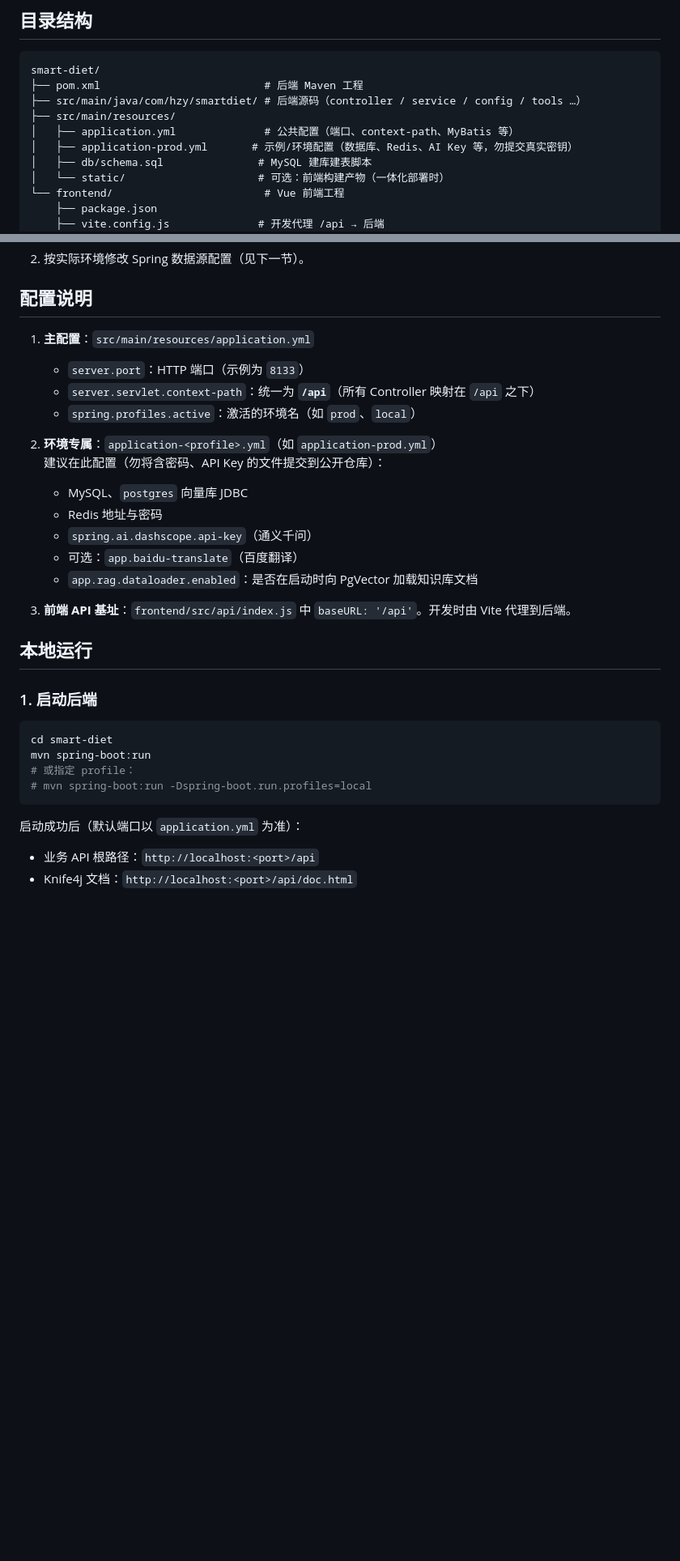
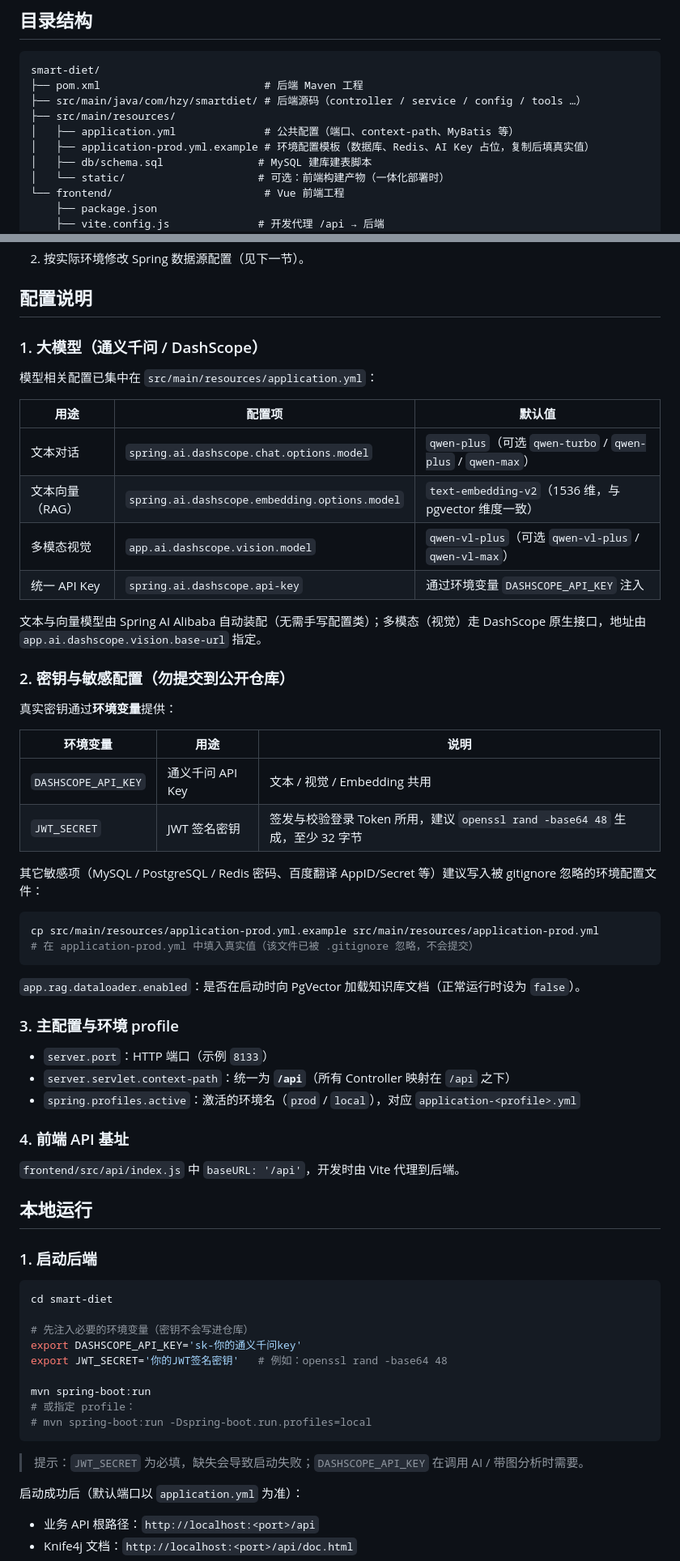
Before and after one commit to tagehuvatehi29849-creator/smart-diet, a Markdown page: README.md, 2 parts joined by grey strips. Shown at 81% size. GitHub-like rendering; blank space fills up the shorter version.

Commit message:
docs: 完善大模型配置与密钥说明
- 补充通义千问文本/向量/多模态模型配置项
- 新增 DASHSCOPE_API_KEY、JWT_SECRET 环境变量说明
- 更新环境配置模板引用为 application-prod.yml.example

````diff
--- a/README.md
+++ b/README.md
@@ -37,7 +37,7 @@ smart-diet/
 ├── src/main/java/com/hzy/smartdiet/ # 后端源码（controller / service / config / tools …）
 ├── src/main/resources/
 │   ├── application.yml              # 公共配置（端口、context-path、MyBatis 等）
-│   ├── application-prod.yml       # 示例/环境配置（数据库、Redis、AI Key 等，勿提交真实密钥）
+│   ├── application-prod.yml.example # 环境配置模板（数据库、Redis、AI Key 占位，复制后填真实值）
 │   ├── db/schema.sql               # MySQL 建库建表脚本
 │   └── static/                     # 可选：前端构建产物（一体化部署时）
 └── frontend/                        # Vue 前端工程
@@ -64,20 +64,46 @@ smart-diet/
 
 ## 配置说明
 
-1. **主配置**：`src/main/resources/application.yml`
-   - `server.port`：HTTP 端口（示例为 `8133`）
-   - `server.servlet.context-path`：统一为 **`/api`**（所有 Controller 映射在 `/api` 之下）
-   - `spring.profiles.active`：激活的环境名（如 `prod`、`local`）
+### 1. 大模型（通义千问 / DashScope）
 
-2. **环境专属**：`application-<profile>.yml`（如 `application-prod.yml`）
-   建议在此配置（勿将含密码、API Key 的文件提交到公开仓库）：
-   - MySQL、`postgres` 向量库 JDBC
-   - Redis 地址与密码
-   - `spring.ai.dashscope.api-key`（通义千问）
-   - 可选：`app.baidu-translate`（百度翻译）
-   - `app.rag.dataloader.enabled`：是否在启动时向 PgVector 加载知识库文档
+模型相关配置已集中在 `src/main/resources/application.yml`：
 
-3. **前端 API 基址**：`frontend/src/api/index.js` 中 `baseURL: '/api'`。开发时由 Vite 代理到后端。
+| 用途 | 配置项 | 默认值 |
+|------|--------|--------|
+| 文本对话 | `spring.ai.dashscope.chat.options.model` | `qwen-plus`（可选 `qwen-turbo` / `qwen-plus` / `qwen-max`） |
+| 文本向量（RAG） | `spring.ai.dashscope.embedding.options.model` | `text-embedding-v2`（1536 维，与 pgvector 维度一致） |
+| 多模态视觉 | `app.ai.dashscope.vision.model` | `qwen-vl-plus`（可选 `qwen-vl-plus` / `qwen-vl-max`） |
+| 统一 API Key | `spring.ai.dashscope.api-key` | 通过环境变量 `DASHSCOPE_API_KEY` 注入 |
+
+文本与向量模型由 Spring AI Alibaba 自动装配（无需手写配置类）；多模态（视觉）走 DashScope 原生接口，地址由 `app.ai.dashscope.vision.base-url` 指定。
+
+### 2. 密钥与敏感配置（勿提交到公开仓库）
+
+真实密钥通过**环境变量**提供：
+
+| 环境变量 | 用途 | 说明 |
+|----------|------|------|
+| `DASHSCOPE_API_KEY` | 通义千问 API Key | 文本 / 视觉 / Embedding 共用 |
+| `JWT_SECRET` | JWT 签名密钥 | 签发与校验登录 Token 所用，建议 `openssl rand -base64 48` 生成，至少 32 字节 |
+
+其它敏感项（MySQL / PostgreSQL / Redis 密码、百度翻译 AppID/Secret 等）建议写入被 gitignore 忽略的环境配置文件：
+
+```bash
+cp src/main/resources/application-prod.yml.example src/main/resources/application-prod.yml
+# 在 application-prod.yml 中填入真实值（该文件已被 .gitignore 忽略，不会提交）
+```
+
+`app.rag.dataloader.enabled`：是否在启动时向 PgVector 加载知识库文档（正常运行时设为 `false`）。
+
+### 3. 主配置与环境 profile
+
+- `server.port`：HTTP 端口（示例 `8133`）
+- `server.servlet.context-path`：统一为 **`/api`**（所有 Controller 映射在 `/api` 之下）
+- `spring.profiles.active`：激活的环境名（`prod` / `local`），对应 `application-<profile>.yml`
+
+### 4. 前端 API 基址
+
+`frontend/src/api/index.js` 中 `baseURL: '/api'`，开发时由 Vite 代理到后端。
 
 ## 本地运行
 
@@ -85,10 +111,17 @@ smart-diet/
 
 ```bash
 cd smart-diet
+
+# 先注入必要的环境变量（密钥不会写进仓库）
+export DASHSCOPE_API_KEY='sk-你的通义千问key'
+export JWT_SECRET='你的JWT签名密钥'   # 例如：openssl rand -base64 48
+
 mvn spring-boot:run
 # 或指定 profile：
 # mvn spring-boot:run -Dspring-boot.run.profiles=local
 ```
+
+> 提示：`JWT_SECRET` 为必填，缺失会导致启动失败；`DASHSCOPE_API_KEY` 在调用 AI / 带图分析时需要。
 
 启动成功后（默认端口以 `application.yml` 为准）：
 
````
